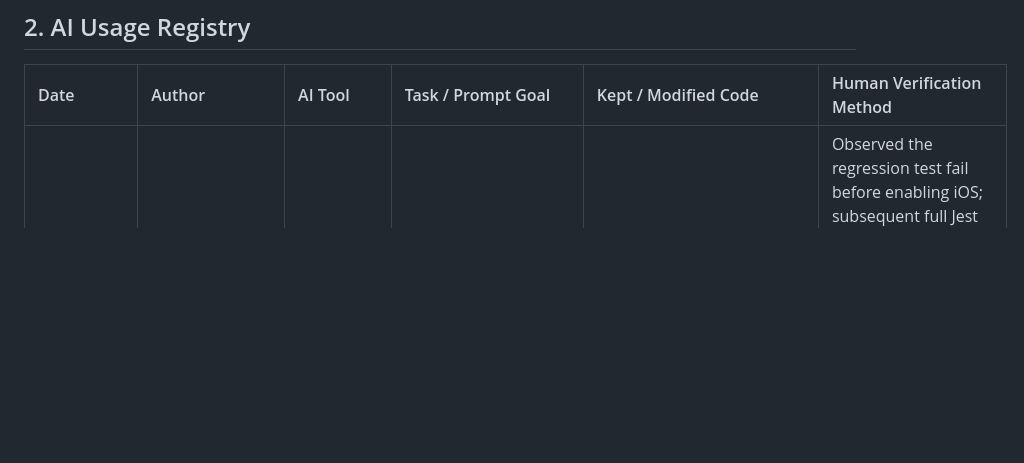
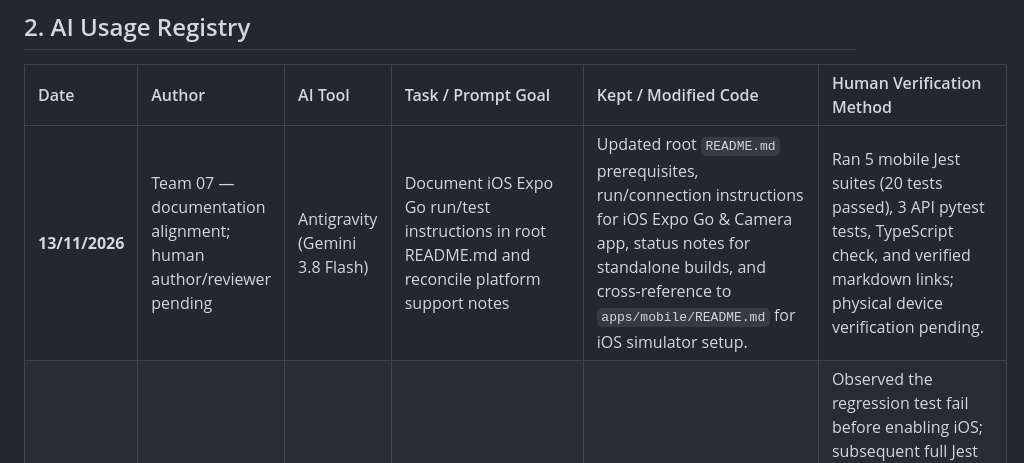
Before and after one commit to khanhf-ng820/assistant-team07, a Markdown page: docs/ai-use-log.md, the part around the change. Rendered like a GitHub page; blank space fills up the shorter version.

```diff
--- a/docs/ai-use-log.md
+++ b/docs/ai-use-log.md
@@ -18,6 +18,7 @@ Undisclosed AI code generation is considered an academic integrity violation. Di
 
 | Date | Author | AI Tool | Task / Prompt Goal | Kept / Modified Code | Human Verification Method |
 | :--- | :--- | :--- | :--- | :--- | :--- |
+| **13/11/2026** | Team 07 — documentation alignment; human author/reviewer pending | Antigravity (Gemini 3.8 Flash) | Document iOS Expo Go run/test instructions in root README.md and reconcile platform support notes | Updated root `README.md` prerequisites, run/connection instructions for iOS Expo Go & Camera app, status notes for standalone builds, and cross-reference to `apps/mobile/README.md` for iOS simulator setup. | Ran 5 mobile Jest suites (20 tests passed), 3 API pytest tests, TypeScript check, and verified markdown links; physical device verification pending. |
 | **08/11/2026** | Team 07 — iOS placeholder extension; human author/reviewer pending | OpenCode / GPT-6.1 Sol | Enable iOS alongside Android without changing the backend or dependency versions | Updated `apps/mobile/app.config.ts`, added the resolved Expo configuration regression test, and documented simulator prerequisites, networking and acceptance limits in `apps/mobile/README.md`. User authorized this additional disclosure entry before committing/pushing. | Observed the regression test fail before enabling iOS; subsequent full Jest run passed 5 suites/20 tests. TypeScript checking, Expo dependency compatibility and both iOS/Android JS exports passed. Initial runs timed out under heavy host load; successful retry kept test assertions/timeouts unchanged. Root pytest still has two known `assistant` import collection errors. Static AI review found no introduced blocking defects; human inspection, simulator and physical-device checks remain pending because Xcode/simctl is unavailable. |
 | **05/11/2026** | Team 07 — CARENTA scaffold; human author/reviewer pending | OpenCode | Build the initial CARENTA Expo mobile shell and FastAPI health service, and document the scaffold | Added `apps/mobile` (two tabs, disabled capture chooser, API health check, and Jest tests), `services/carenta-api` (FastAPI `/health` service and pytest tests), and rewrote `README.md` for the scaffold. Kept both projects independent of the legacy assistant; no PDFs or local reference files were added. | Ran 4 mobile Jest suites (19 tests), 3 API pytest tests, `npm run typecheck`, `npx expo install --check`, and a live `GET /health` request; all passed. Physical Android/Expo Go and APK verification were not performed. Human inspection pending. |
 | **31/10/2026** | Team 07 — publication for issue #30; human author/reviewer pending | OpenAI Codex | Publish the implementation plan through the repository contribution workflow | Prepared the plan, documentation index, and AI-use log on `docs/30-carenta-implementation-plan` from the fetched `origin/main`; replaced local-only source links with explicit file references and recorded publication status. Only three Markdown files are included; PDFs and other local references remain untracked. | Codex checked Markdown links/fences and diff whitespace. `.venv/bin/python -m pytest -q` exited with two collection errors in `tests/test_eval.py` and `tests/test_smoke.py`, both `ModuleNotFoundError: No module named 'assistant'`, matching the documented existing import blocker. No application code changed. Human inspection and approval remain pending; no passing CI result is claimed. |
```
Also changed, not shown: README.md (+9 -4 lines).
